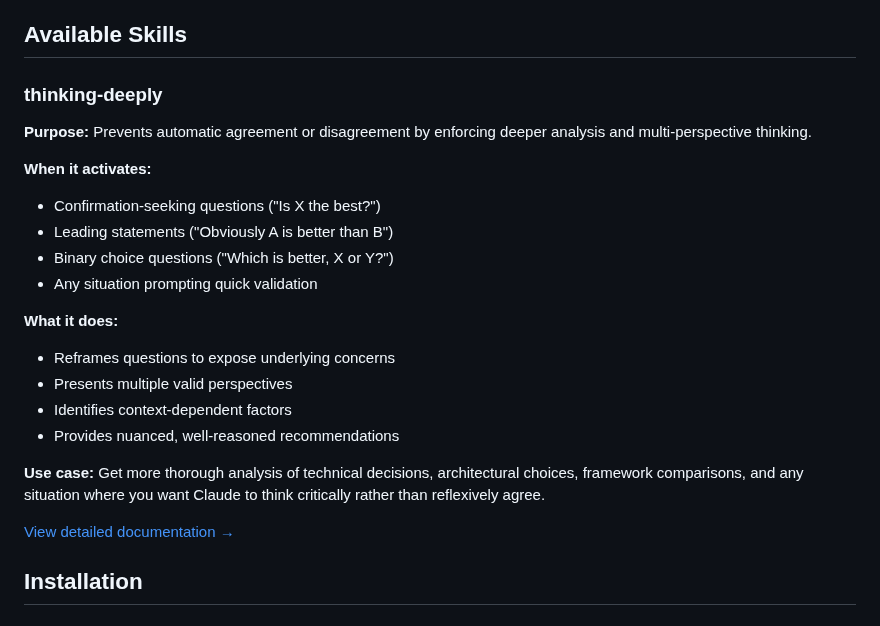
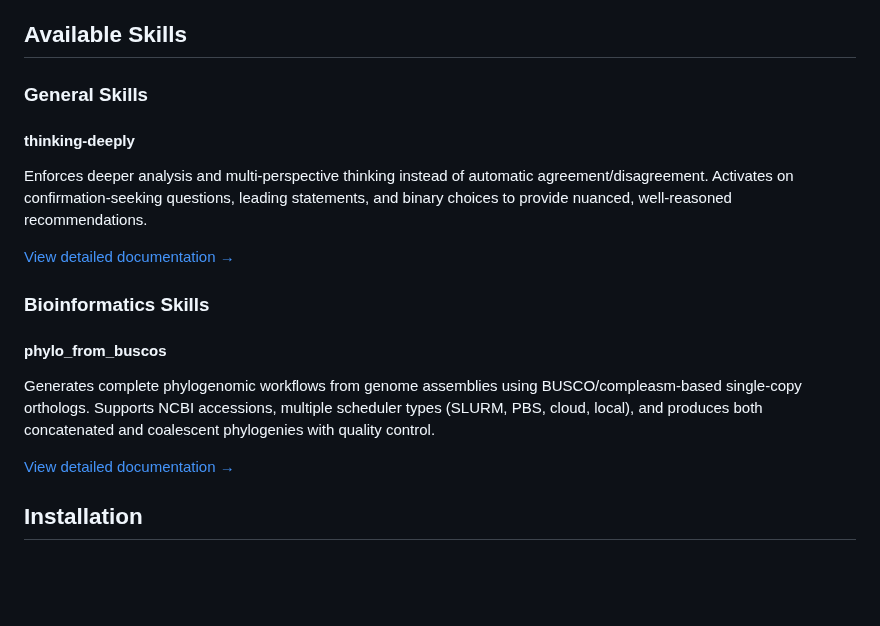
Before and after one commit to brunoasm/claude_deepthink, a Markdown page: README.md, the part around the change. Rendered like a GitHub page; blank space fills up the shorter version.

```diff
--- a/README.md
+++ b/README.md
@@ -32,25 +32,19 @@ Claude skills are custom instructions that modify how Claude behaves in specific
 
 ## Available Skills
 
-### thinking-deeply
+### General Skills
 
-**Purpose:** Prevents automatic agreement or disagreement by enforcing deeper analysis and multi-perspective thinking.
-
-**When it activates:**
-- Confirmation-seeking questions ("Is X the best?")
-- Leading statements ("Obviously A is better than B")
-- Binary choice questions ("Which is better, X or Y?")
-- Any situation prompting quick validation
-
-**What it does:**
-- Reframes questions to expose underlying concerns
-- Presents multiple valid perspectives
-- Identifies context-dependent factors
-- Provides nuanced, well-reasoned recommendations
-
-**Use case:** Get more thorough analysis of technical decisions, architectural choices, framework comparisons, and any situation where you want Claude to think critically rather than reflexively agree.
+#### thinking-deeply
+Enforces deeper analysis and multi-perspective thinking instead of automatic agreement/disagreement. Activates on confirmation-seeking questions, leading statements, and binary choices to provide nuanced, well-reasoned recommendations.
 
 [View detailed documentation →](./think_deeply/README.md)
+
+### Bioinformatics Skills
+
+#### phylo_from_buscos
+Generates complete phylogenomic workflows from genome assemblies using BUSCO/compleasm-based single-copy orthologs. Supports NCBI accessions, multiple scheduler types (SLURM, PBS, cloud, local), and produces both concatenated and coalescent phylogenies with quality control.
+
+[View detailed documentation →](./phylo_from_buscos/README.md)
 
 ## Installation
 
```
